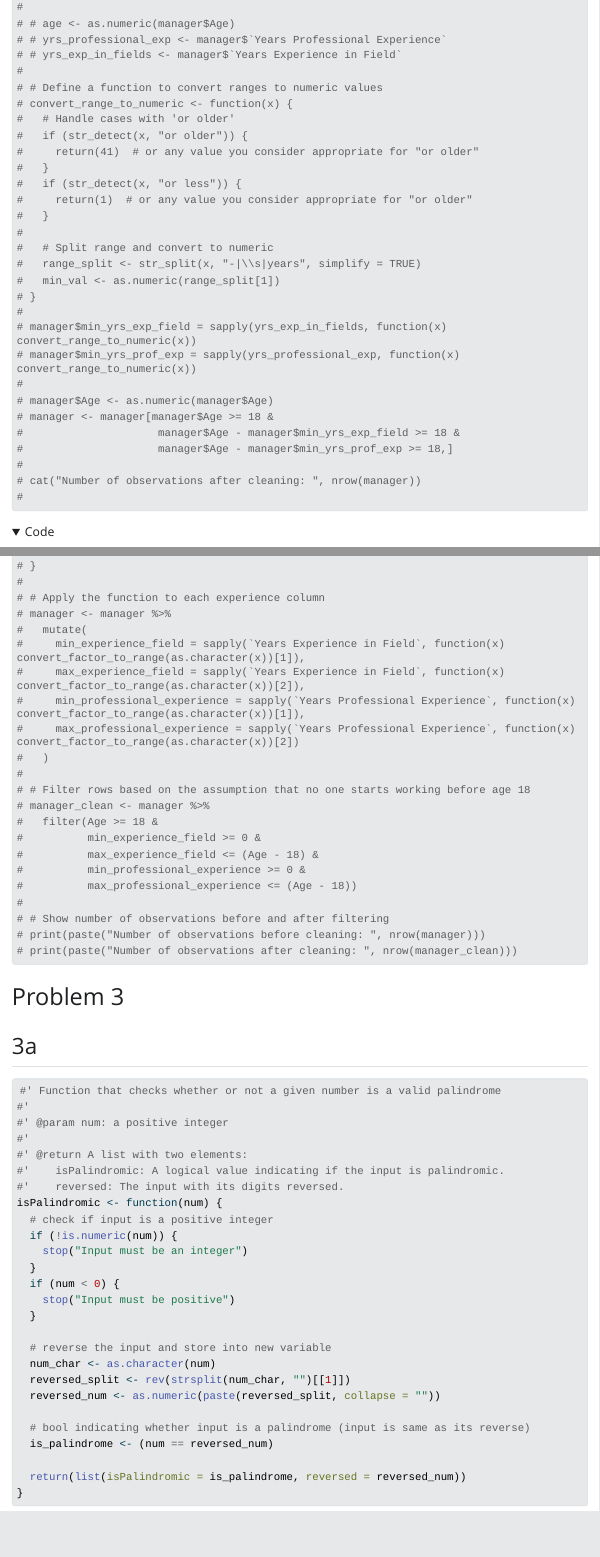
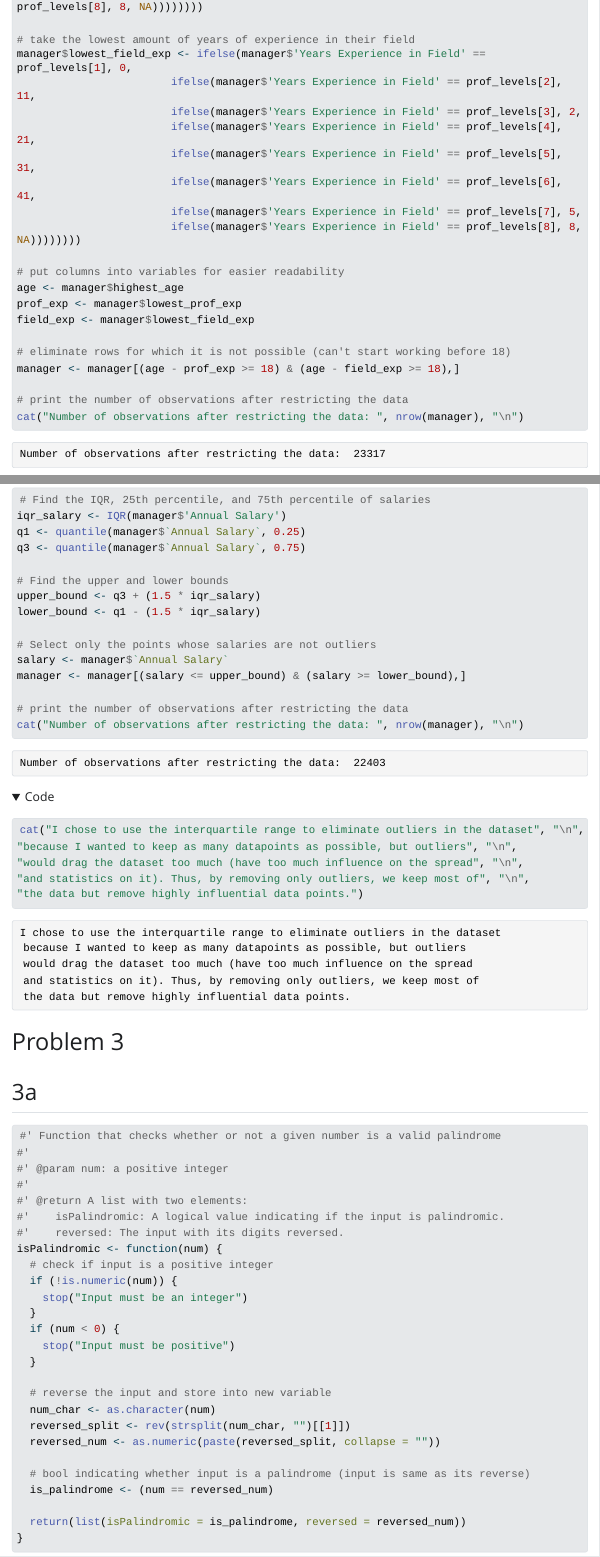
Before and after one commit to alyssawyang/stats506ps1, a Quarto document (Stats 506 PS1.qmd): the page in a window 1100 px wide, from 6000 px down before the commit and from 7000 px down after it, and a second part further down, joined at a grey line. The pictures show the output file Stats 506 PS1.html that the author committed with the source, opened offline; folded parts are opened; Quarto's library style sheets are replaced by a plain one without menus; long lines of code are wrapped.

Commit message:
Finished all problems

````diff
--- a/Stats 506 PS1.qmd
+++ b/Stats 506 PS1.qmd
@@ -177,28 +185,0 @@ cat("Number of observations after restricting the data: ", nrow(manager))
-# # age <- as.numeric(manager$Age)
-# # yrs_professional_exp <- manager$`Years Professional Experience`
-# # yrs_exp_in_fields <- manager$`Years Experience in Field`
-#
-# # Define a function to convert ranges to numeric values
-# convert_range_to_numeric <- function(x) {
-#   # Handle cases with 'or older'
-#   if (str_detect(x, "or older")) {
-#     return(41)  # or any value you consider appropriate for "or older"
-#   }
-#   if (str_detect(x, "or less")) {
-#     return(1)  # or any value you consider appropriate for "or older"
-#   }
-#
-#   # Split range and convert to numeric
-#   range_split <- str_split(x, "-|\\s|years", simplify = TRUE)
-#   min_val <- as.numeric(range_split[1])
-# }
-#
-# manager$min_yrs_exp_field = sapply(yrs_exp_in_fields, function(x) convert_range_to_numeric(x))
-# manager$min_yrs_prof_exp = sapply(yrs_professional_exp, function(x) convert_range_to_numeric(x))
-#
-# manager$Age <- as.numeric(manager$Age)
-# manager <- manager[manager$Age >= 18 &
-#                     manager$Age - manager$min_yrs_exp_field >= 18 &
-#                     manager$Age - manager$min_yrs_prof_exp >= 18,]
-#
-# cat("Number of observations after cleaning: ", nrow(manager))
@@ -207,3 +218,23 @@ cat("Number of observations after restricting the data: ", nrow(manager))
+# take the lowest amount of years of experience in their field
+manager$lowest_field_exp <- ifelse(manager$'Years Experience in Field' == prof_levels[1], 0,
+                        ifelse(manager$'Years Experience in Field' == prof_levels[2], 11,
+                        ifelse(manager$'Years Experience in Field' == prof_levels[3], 2,
+                        ifelse(manager$'Years Experience in Field' == prof_levels[4], 21,
+                        ifelse(manager$'Years Experience in Field' == prof_levels[5], 31,
+                        ifelse(manager$'Years Experience in Field' == prof_levels[6], 41,
+                        ifelse(manager$'Years Experience in Field' == prof_levels[7], 5,
+                        ifelse(manager$'Years Experience in Field' == prof_levels[8], 8, NA))))))))
+
+# put columns into variables for easier readability
+age <- manager$highest_age
+prof_exp <- manager$lowest_prof_exp
+field_exp <- manager$lowest_field_exp
+
+# eliminate rows for which it is not possible (can't start working before 18)
+manager <- manager[(age - prof_exp >= 18) & (age - field_exp >= 18),]
+
+# print the number of observations after restricting the data
+cat("Number of observations after restricting the data: ", nrow(manager), "\n")
 ```
 
 
@@ -237,26 +244,28 @@ cat("Number of observations after restricting the data: ", nrow(manager))
-# # Apply the function to each experience column
-# manager <- manager %>%
-#   mutate(
-#     min_experience_field = sapply(`Years Experience in Field`, function(x) convert_factor_to_range(as.character(x))[1]),
-#     max_experience_field = sapply(`Years Experience in Field`, function(x) convert_factor_to_range(as.character(x))[2]),
-#     min_professional_experience = sapply(`Years Professional Experience`, function(x) convert_factor_to_range(as.character(x))[1]),
-#     max_professional_experience = sapply(`Years Professional Experience`, function(x) convert_factor_to_range(as.character(x))[2])
-#   )
-#
-# # Filter rows based on the assumption that no one starts working before age 18
-# manager_clean <- manager %>%
-#   filter(Age >= 18 &
-#          min_experience_field >= 0 &
-#          max_experience_field <= (Age - 18) &
-#          min_professional_experience >= 0 &
-#          max_professional_experience <= (Age - 18))
-#
-# # Show number of observations before and after filtering
-# print(paste("Number of observations before cleaning: ", nrow(manager)))
-# print(paste("Number of observations after cleaning: ", nrow(manager_clean)))
+# print the number of observations before restricting the data
+cat("Number of observations before restricting the data: ", nrow(manager), "\n")
 
+# Find the IQR, 25th percentile, and 75th percentile of salaries
+iqr_salary <- IQR(manager$'Annual Salary')
+q1 <- quantile(manager$`Annual Salary`, 0.25)
+q3 <- quantile(manager$`Annual Salary`, 0.75)
+
+# Find the upper and lower bounds
+upper_bound <- q3 + (1.5 * iqr_salary)
+lower_bound <- q1 - (1.5 * iqr_salary)
+
+# Select only the points whose salaries are not outliers
+salary <- manager$`Annual Salary`
+manager <- manager[(salary <= upper_bound) & (salary >= lower_bound),]
+
+# print the number of observations after restricting the data
+cat("Number of observations after restricting the data: ", nrow(manager), "\n")
+
+cat("I chose to use the interquartile range to eliminate outliers in the dataset", "\n",
+"because I wanted to keep as many datapoints as possible, but outliers", "\n",
+"would drag the dataset too much (have too much influence on the spread", "\n",
+"and statistics on it). Thus, by removing only outliers, we keep most of", "\n",
+"the data but remove highly influential data points.")
 ```
-
 
 
 # Problem 3
````
Also changed, not shown: Stats 506 PS1.html, Stats 506 PS1.qmd (83 more changed lines).
